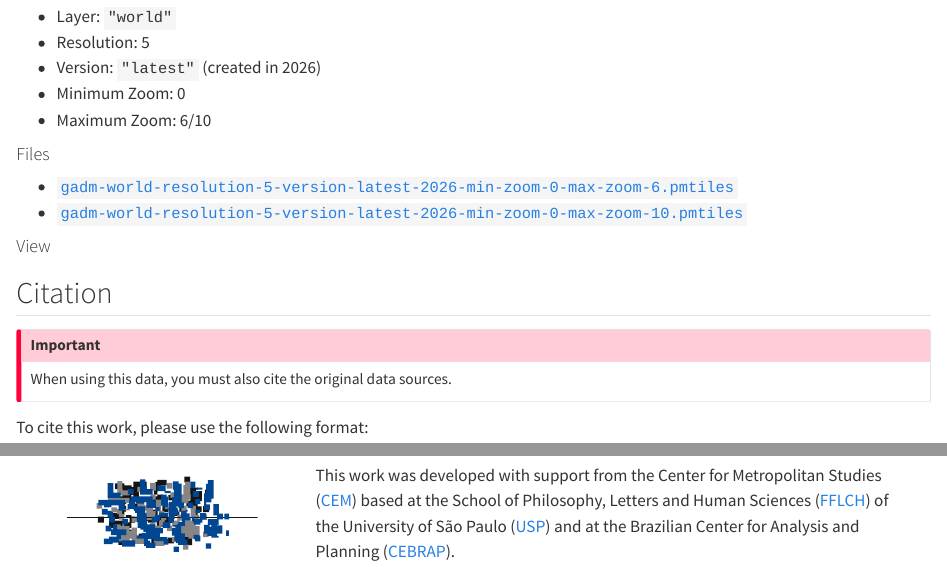
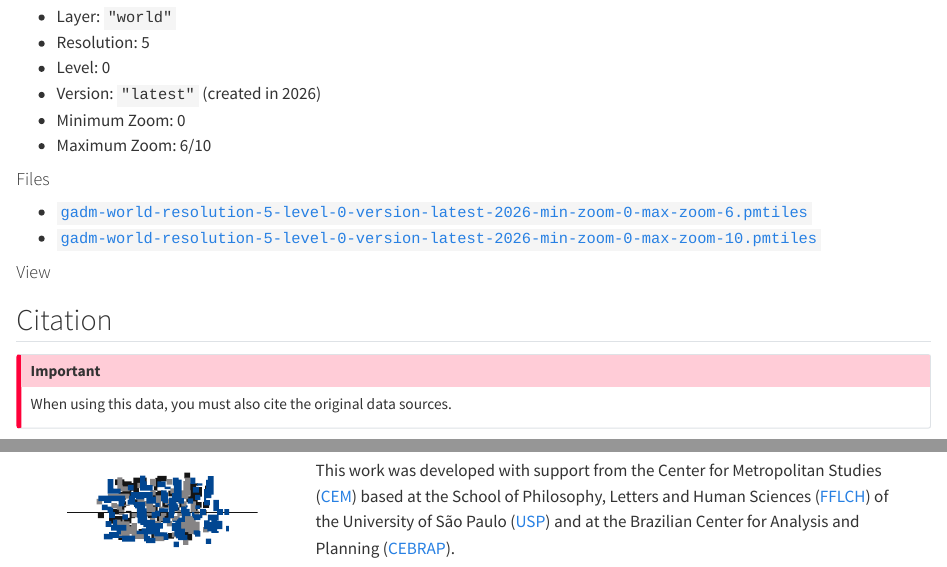
Before and after one commit to cem-usp/pmtilesbr, a Quarto document (index.qmd): the page in a window 1100 px wide, from 2690 px down, and a second part further down, joined at a grey line. Rendered offline with R 4.5, knitr and Pandoc in place of Quarto, with nearby package versions; code that draws random numbers runs with fixed seeds of ours; some code elsewhere in the file could not run offline; badge pictures from the web are left out.

Commit message:
Update documentation

````diff
--- a/_quarto.yml
+++ b/_quarto.yml
@@ -18,7 +18,7 @@ keyword: >
   Tippecanoe, R Programming, Brazil
 
 website:
-  favicon: images/favicon.svg
+  favicon: images/logo.svg
   site-url: https://cem-usp.github.io/pmtilesbr/
   repo-url: https://github.com/cem-usp/pmtilesbr/
   issue-url: https://github.com/cem-usp/pmtilesbr/issues/
--- a/index.qmd
+++ b/index.qmd
@@ -379,14 +379,15 @@ Sourced from the [`geodata`](https://rspatial.github.io/geodata/) R package [@hi
 
 - Layer: `"world"`
 - Resolution: 5
+- Level: 0
 - Version: `"latest"` (created in 2026)
 - Minimum Zoom: 0
 - Maximum Zoom: 6/10
 
 #### Files
 
-- [`gadm-world-resolution-5-version-latest-2026-min-zoom-0-max-zoom-6.pmtiles`](pmtiles/gadm-world-resolution-5-version-latest-2026-min-zoom-0-max-zoom-6.pmtiles)
-- [`gadm-world-resolution-5-version-latest-2026-min-zoom-0-max-zoom-10.pmtiles`](pmtiles/gadm-world-resolution-5-version-latest-2026-min-zoom-0-max-zoom-10.pmtiles)
+- [`gadm-world-resolution-5-level-0-version-latest-2026-min-zoom-0-max-zoom-6.pmtiles`](pmtiles/gadm-world-resolution-5-level-0-version-latest-2026-min-zoom-0-max-zoom-6.pmtiles)
+- [`gadm-world-resolution-5-level-0-version-latest-2026-min-zoom-0-max-zoom-10.pmtiles`](pmtiles/gadm-world-resolution-5-level-0-version-latest-2026-min-zoom-0-max-zoom-10.pmtiles)
 
 #### View
 
@@ -397,7 +398,10 @@ Sourced from the [`geodata`](https://rspatial.github.io/geodata/) R package [@hi
 file <- file.path(
   "https://cem-usp.github.io/pmtilesbr",
   "pmtiles",
-  "gadm-world-resolution-5-version-latest-2026-min-zoom-0-max-zoom-6.pmtiles"
+  paste0(
+    "gadm-world-resolution-5-level-0-version-latest-2026-",
+    "min-zoom-0-max-zoom-6.pmtiles"
+  )
 )
 ```
 
````
Also changed, not shown: docs/search.json, images/favicon.svg (deleted), index.qmd (4 more changed lines), 6 other files.
